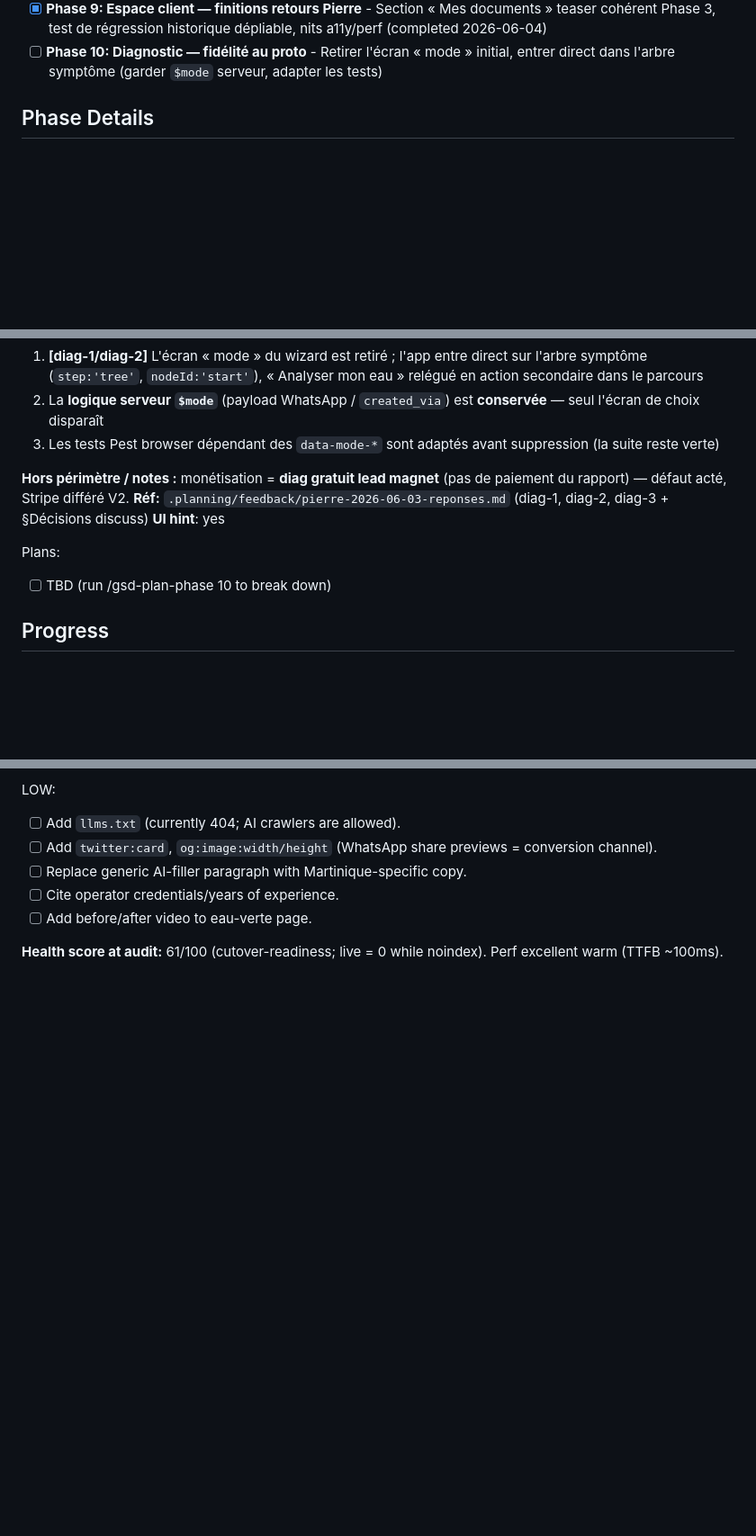
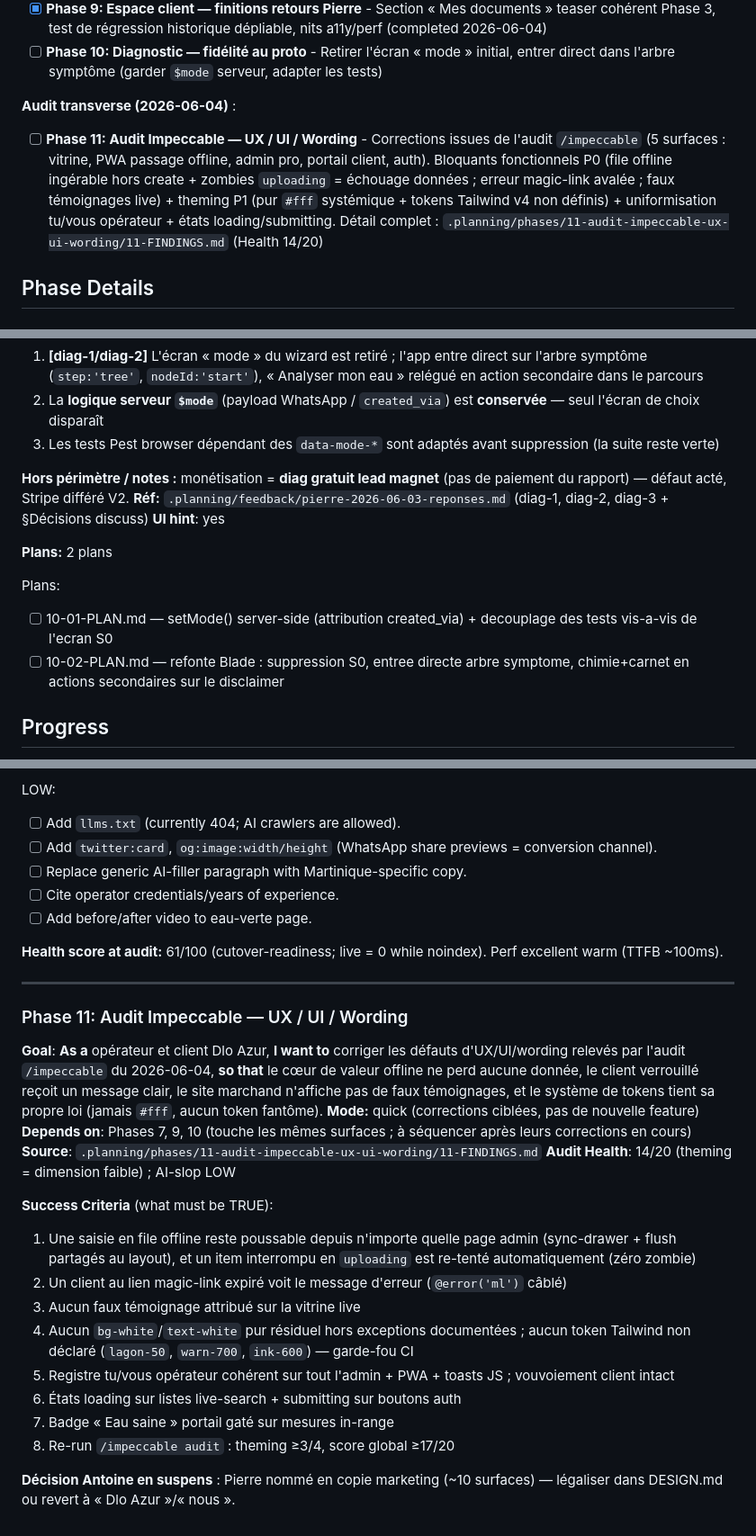
Before and after one commit to Topias1/dloazur, a Markdown page: .planning/ROADMAP.md, 3 parts joined by grey strips. Shown at 90% size. GitHub-like rendering; blank space fills up the shorter version.

Commit message:
docs(10): create phase plan
Co-Authored-By: Claude Opus 4.8 (1M context) <noreply@anthropic.com>

```diff
--- a/.planning/ROADMAP.md
+++ b/.planning/ROADMAP.md
@@ -24,6 +24,10 @@ Cinq phases dérivent naturellement des requirements : une fondation vitrine + i
 - [x] **Phase 8: Vitrine — corrections retours Pierre** - Géo honnête + voix marque 3e personne + dé-duplication ; avant/après & page Dépannage (décisions Antoine) (completed 2026-06-04)
 - [x] **Phase 9: Espace client — finitions retours Pierre** - Section « Mes documents » teaser cohérent Phase 3, test de régression historique dépliable, nits a11y/perf (completed 2026-06-04)
 - [ ] **Phase 10: Diagnostic — fidélité au proto** - Retirer l'écran « mode » initial, entrer direct dans l'arbre symptôme (garder `$mode` serveur, adapter les tests)
+
+**Audit transverse (2026-06-04)** :
+
+- [ ] **Phase 11: Audit Impeccable — UX / UI / Wording** - Corrections issues de l'audit `/impeccable` (5 surfaces : vitrine, PWA passage offline, admin pro, portail client, auth). Bloquants fonctionnels P0 (file offline ingérable hors create + zombies `uploading` = échouage données ; erreur magic-link avalée ; faux témoignages live) + theming P1 (pur `#fff` systémique + tokens Tailwind v4 non définis) + uniformisation tu/vous opérateur + états loading/submitting. Détail complet : `.planning/phases/11-audit-impeccable-ux-ui-wording/11-FINDINGS.md` (Health 14/20)
 
 ## Phase Details
 
@@ -248,8 +252,11 @@ Plans:
 **Réf:** `.planning/feedback/pierre-2026-06-03-reponses.md` (diag-1, diag-2, diag-3 + §Décisions discuss)
 **UI hint**: yes
 
+**Plans:** 2 plans
+
 Plans:
-- [ ] TBD (run /gsd-plan-phase 10 to break down)
+- [ ] 10-01-PLAN.md — setMode() server-side (attribution created_via) + decouplage des tests vis-a-vis de l'ecran S0
+- [ ] 10-02-PLAN.md — refonte Blade : suppression S0, entree directe arbre symptome, chimie+carnet en actions secondaires sur le disclaimer
 
 ## Progress
 
@@ -316,3 +323,26 @@ LOW:
 - [ ] Add before/after video to eau-verte page.
 
 **Health score at audit:** 61/100 (cutover-readiness; live = 0 while noindex). Perf excellent warm (TTFB ~100ms).
+
+---
+
+### Phase 11: Audit Impeccable — UX / UI / Wording
+
+**Goal**: **As a** opérateur et client Dlo Azur, **I want to** corriger les défauts d'UX/UI/wording relevés par l'audit `/impeccable` du 2026-06-04, **so that** le cœur de valeur offline ne perd aucune donnée, le client verrouillé reçoit un message clair, le site marchand n'affiche pas de faux témoignages, et le système de tokens tient sa propre loi (jamais `#fff`, aucun token fantôme).
+**Mode:** quick (corrections ciblées, pas de nouvelle feature)
+**Depends on**: Phases 7, 9, 10 (touche les mêmes surfaces ; à séquencer après leurs corrections en cours)
+**Source**: `.planning/phases/11-audit-impeccable-ux-ui-wording/11-FINDINGS.md`
+**Audit Health**: 14/20 (theming = dimension faible) ; AI-slop LOW
+
+**Success Criteria** (what must be TRUE):
+
+  1. Une saisie en file offline reste poussable depuis n'importe quelle page admin (sync-drawer + flush partagés au layout), et un item interrompu en `uploading` est re-tenté automatiquement (zéro zombie)
+  2. Un client au lien magic-link expiré voit le message d'erreur (`@error('ml')` câblé)
+  3. Aucun faux témoignage attribué sur la vitrine live
+  4. Aucun `bg-white`/`text-white` pur résiduel hors exceptions documentées ; aucun token Tailwind non déclaré (`lagon-50`, `warn-700`, `ink-600`) — garde-fou CI
+  5. Registre tu/vous opérateur cohérent sur tout l'admin + PWA + toasts JS ; vouvoiement client intact
+  6. États loading sur listes live-search + submitting sur boutons auth
+  7. Badge « Eau saine » portail gaté sur mesures in-range
+  8. Re-run `/impeccable audit` : theming ≥3/4, score global ≥17/20
+
+**Décision Antoine en suspens** : Pierre nommé en copie marketing (~10 surfaces) — légaliser dans DESIGN.md ou revert à « Dlo Azur »/« nous ».
```
Also changed, not shown: 2 other files.
